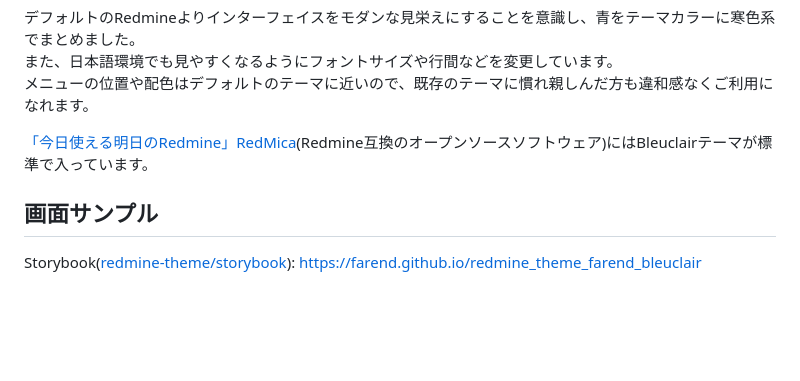
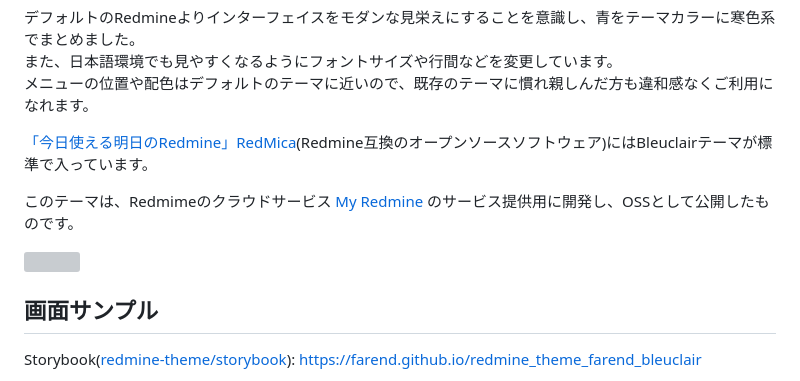
Before and after one commit to farend/redmine_theme_farend_bleuclair, a Markdown page: README.ja.md, the part around the change. Drawn GitHub-style; blank space fills up the shorter version; grey boxes are pictures that could not be loaded.

Commit message:
Update README [ci skip]

```diff
--- a/README.ja.md
+++ b/README.ja.md
@@ -12,6 +12,10 @@ Redmine用のカスタムテーマです。
 メニューの位置や配色はデフォルトのテーマに近いので、既存のテーマに慣れ親しんだ方も違和感なくご利用になれます。
 
 [「今日使える明日のRedmine」RedMica](https://www.farend.co.jp/products/redmica/)(Redmine互換のオープンソースソフトウェア)にはBleuclairテーマが標準で入っています。
+
+このテーマは、Redmimeのクラウドサービス [My Redmine](https://hosting.redmine.jp/) のサービス提供用に開発し、OSSとして公開したものです。
+
+[<img src="https://www.farend.co.jp/files/myredmine-logo/hz/myredmine-logo-hz.png" width="250">](https://hosting.redmine.jp/)
 
 ## 画面サンプル
 
```
Also changed, not shown: README.md (+4 -0 lines).
